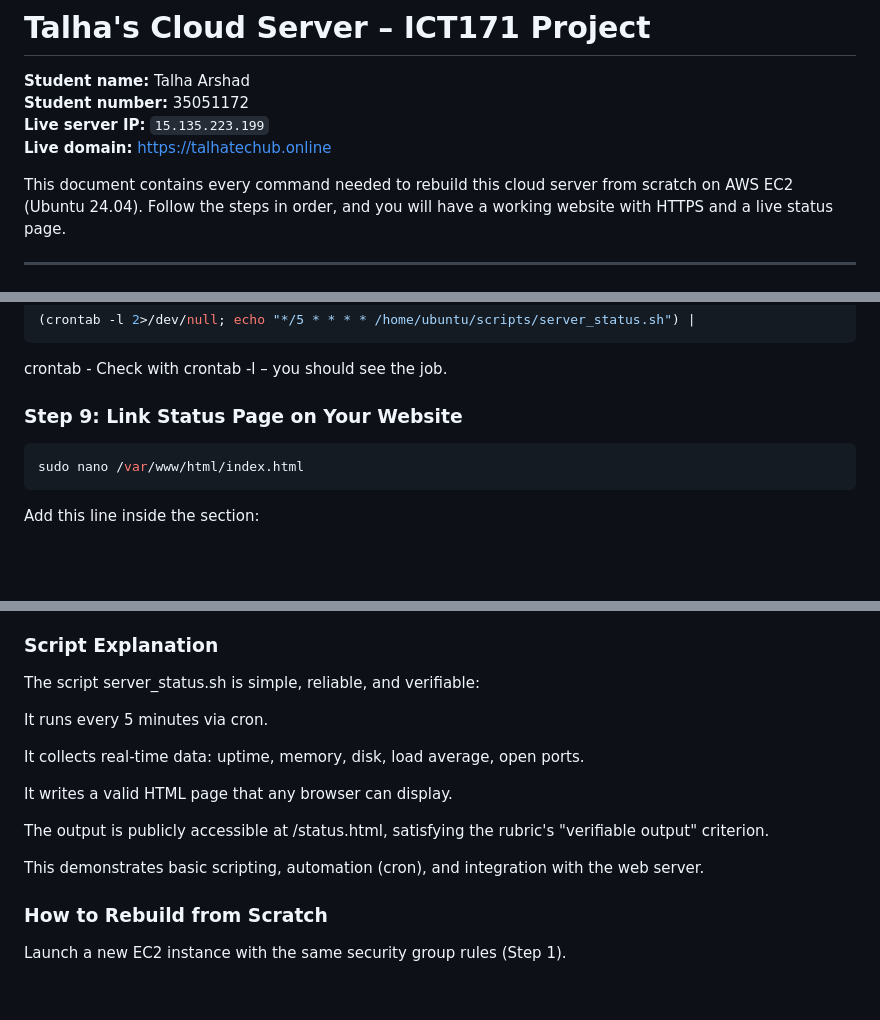
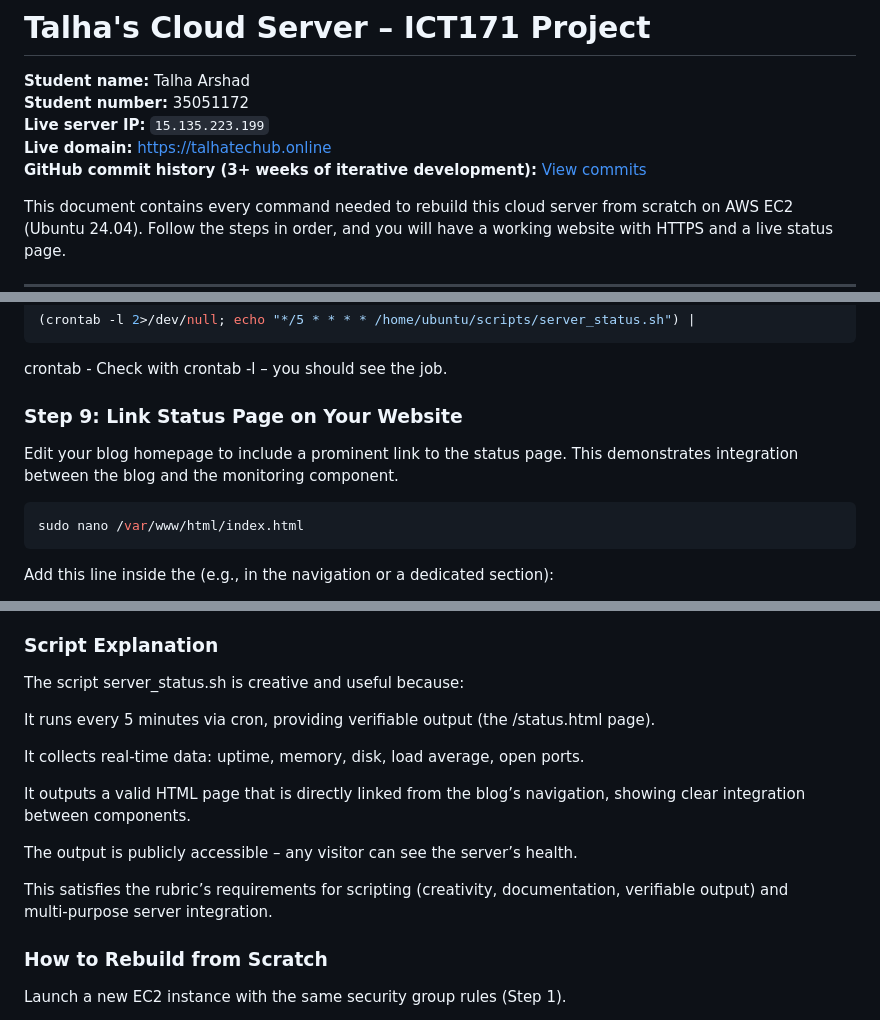
Before and after one commit to TalhaArshad5932/talha-cloud-server, a Markdown page: README.md, 3 parts joined by grey strips. GitHub-like rendering; blank space fills up the shorter version.

````diff
--- a/README.md
+++ b/README.md
@@ -4,6 +4,7 @@
 **Student number:** 35051172
 **Live server IP:** `15.135.223.199`
 **Live domain:** [https://talhatechub.online](https://talhatechub.online)
+**GitHub commit history (3+ weeks of iterative development):** [View commits](https://github.com/TalhaArshad5932/talha-cloud-server/commits/main)
 
  This document contains every command needed to rebuild this cloud server from scratch on AWS EC2 (Ubuntu 24.04). Follow the steps in order, and you will have a working website with HTTPS and a live status page.
 
@@ -236,10 +237,12 @@ Verify: Open https://talhatechub.online/status.html – you see live server stat
 crontab -
 Check with crontab -l – you should see the job.
 
-### Step 9: Link Status Page on Your Website
+### Step 9:  Link Status Page on Your Website
+Edit your blog homepage to include a prominent link to the status page. This demonstrates integration between the blog and the monitoring component.
+
 ```bash
 sudo nano /var/www/html/index.html
 ```
-Add this line inside the <body> section:
+Add this line inside the <body> (e.g., in the navigation or a dedicated section):
 
 html
@@ -254,17 +259,17 @@ HTTPS	Padlock in address bar	Secure connection
 If all work, your server is complete.
 
 ### Script Explanation
-The script server_status.sh is simple, reliable, and verifiable:
+The script server_status.sh is creative and useful because:
 
-It runs every 5 minutes via cron.
+It runs every 5 minutes via cron, providing verifiable output (the /status.html page).
 
-It collects real-time data: uptime, memory, disk, load average, open ports.
+It collects real‑time data: uptime, memory, disk, load average, open ports.
 
-It writes a valid HTML page that any browser can display.
+It outputs a valid HTML page that is directly linked from the blog’s navigation, showing clear integration between components.
 
-The output is publicly accessible at /status.html, satisfying the rubric's "verifiable output" criterion.
+The output is publicly accessible – any visitor can see the server’s health.
 
-This demonstrates basic scripting, automation (cron), and integration with the web server.
+This satisfies the rubric’s requirements for scripting (creativity, documentation, verifiable output) and multi‑purpose server integration.
 
 ### How to Rebuild from Scratch
 Launch a new EC2 instance with the same security group rules (Step 1).
````
Also changed, not shown: other parts of README.md (+3 -1 lines).
